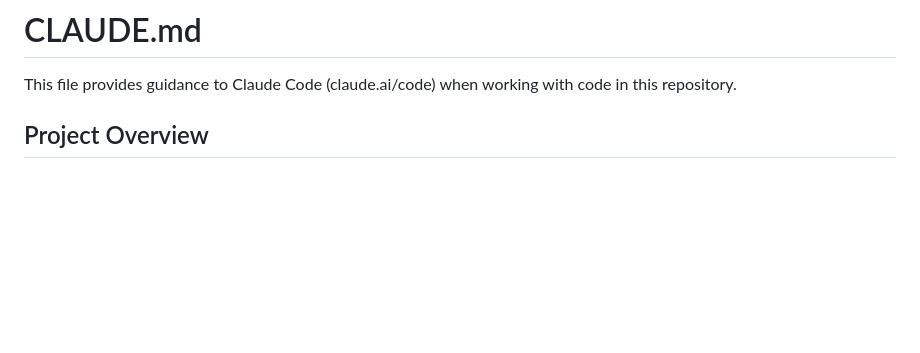
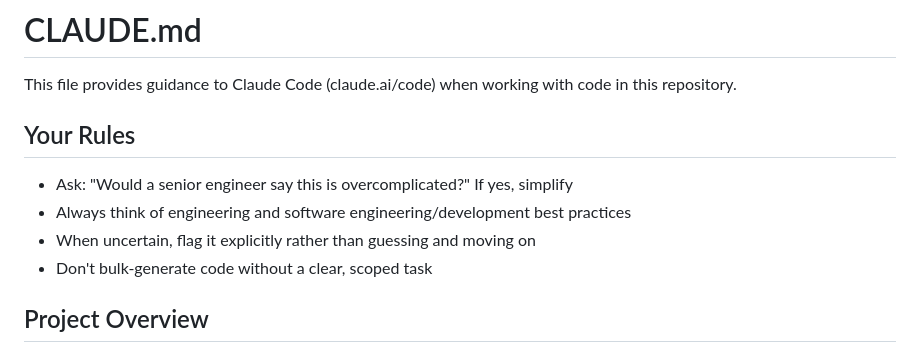
Before and after one commit to meltangonan/coffee, a Markdown page: CLAUDE.md, the part around the change. GitHub-like rendering; blank space fills up the shorter version.

```diff
--- a/CLAUDE.md
+++ b/CLAUDE.md
@@ -1,6 +1,12 @@
 # CLAUDE.md
 
 This file provides guidance to Claude Code (claude.ai/code) when working with code in this repository.
+
+## Your Rules
+- Ask: "Would a senior engineer say this is overcomplicated?" If yes, simplify
+- Always think of engineering and software engineering/development best practices
+- When uncertain, flag it explicitly rather than guessing and moving on
+- Don't bulk-generate code without a clear, scoped task
 
 ## Project Overview
 
```
